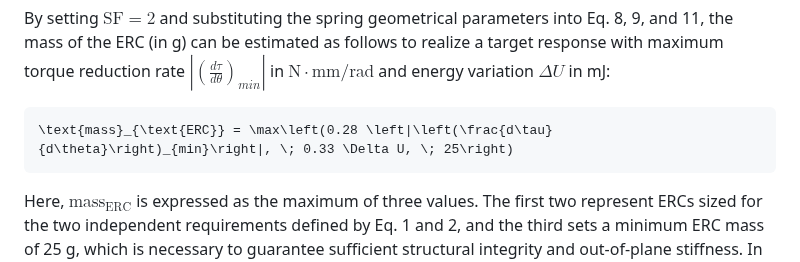
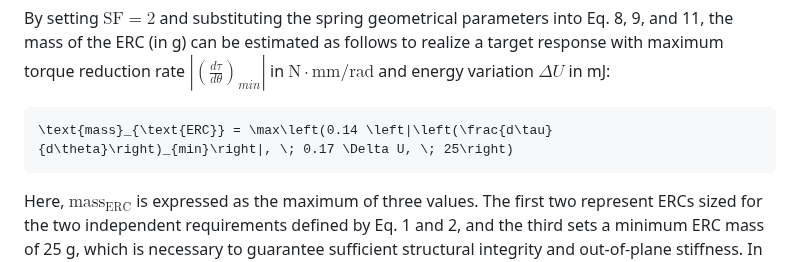
Before and after one commit to wurui1991/ERC_joint_design_program_SPEAR, a Markdown page: README.md, the part around the change. GitHub-like rendering.

````diff
--- a/README.md
+++ b/README.md
@@ -170,7 +170,7 @@ n = \frac{c(L_{max} - D_{ring})}{D \left(\frac{\pi \epsilon c^2}{\chi} + 1\right
 By setting $\text{SF} = 2$ and substituting the spring geometrical parameters into Eq. 8, 9, and 11, the mass of the ERC (in g) can be estimated as follows to realize a target response with maximum torque reduction rate $\left|\left(\frac{d\tau}{d\theta}\right)_{min}\right|$ in $\text{N} \cdot \text{mm}/\text{rad}$ and energy variation $\Delta U$ in mJ:
 
 ```math
-\text{mass}_{\text{ERC}} = \max\left(0.28 \left|\left(\frac{d\tau}{d\theta}\right)_{min}\right|, \; 0.33 \Delta U, \; 25\right)
+\text{mass}_{\text{ERC}} = \max\left(0.14 \left|\left(\frac{d\tau}{d\theta}\right)_{min}\right|, \; 0.17 \Delta U, \; 25\right)
 ```
 
 Here, $\text{mass}_{\text{ERC}}$ is expressed as the maximum of three values. The first two represent ERCs sized for the two independent requirements defined by Eq. 1 and 2, and the third sets a minimum ERC mass of 25 g, which is necessary to guarantee sufficient structural integrity and out-of-plane stiffness. In the estimated ERC mass, the spring contributes approximately 5%. This mass model (Eq. 13) can be implemented in a simulation program to estimate the mass of any ERC joints (in g) from the target response.
````
